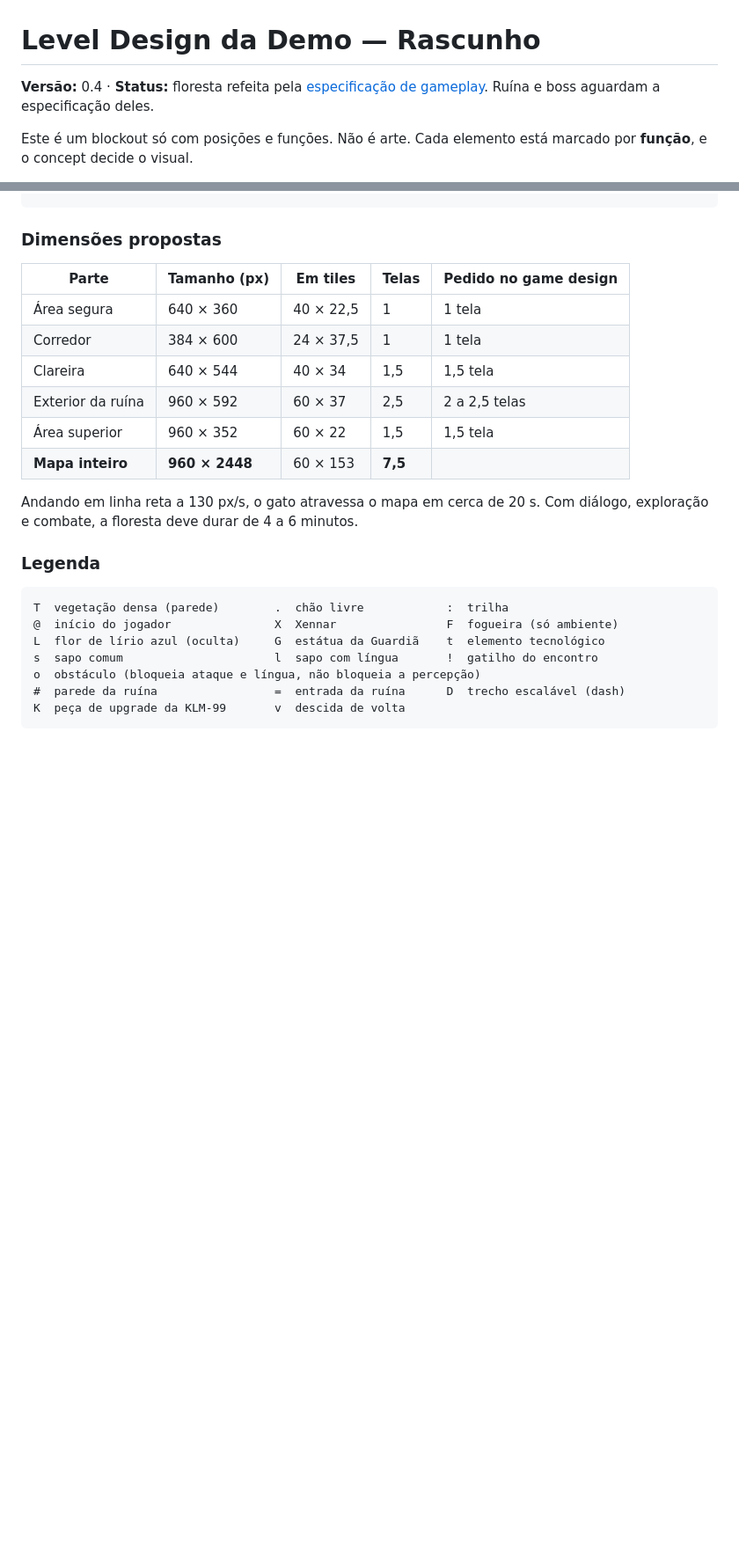
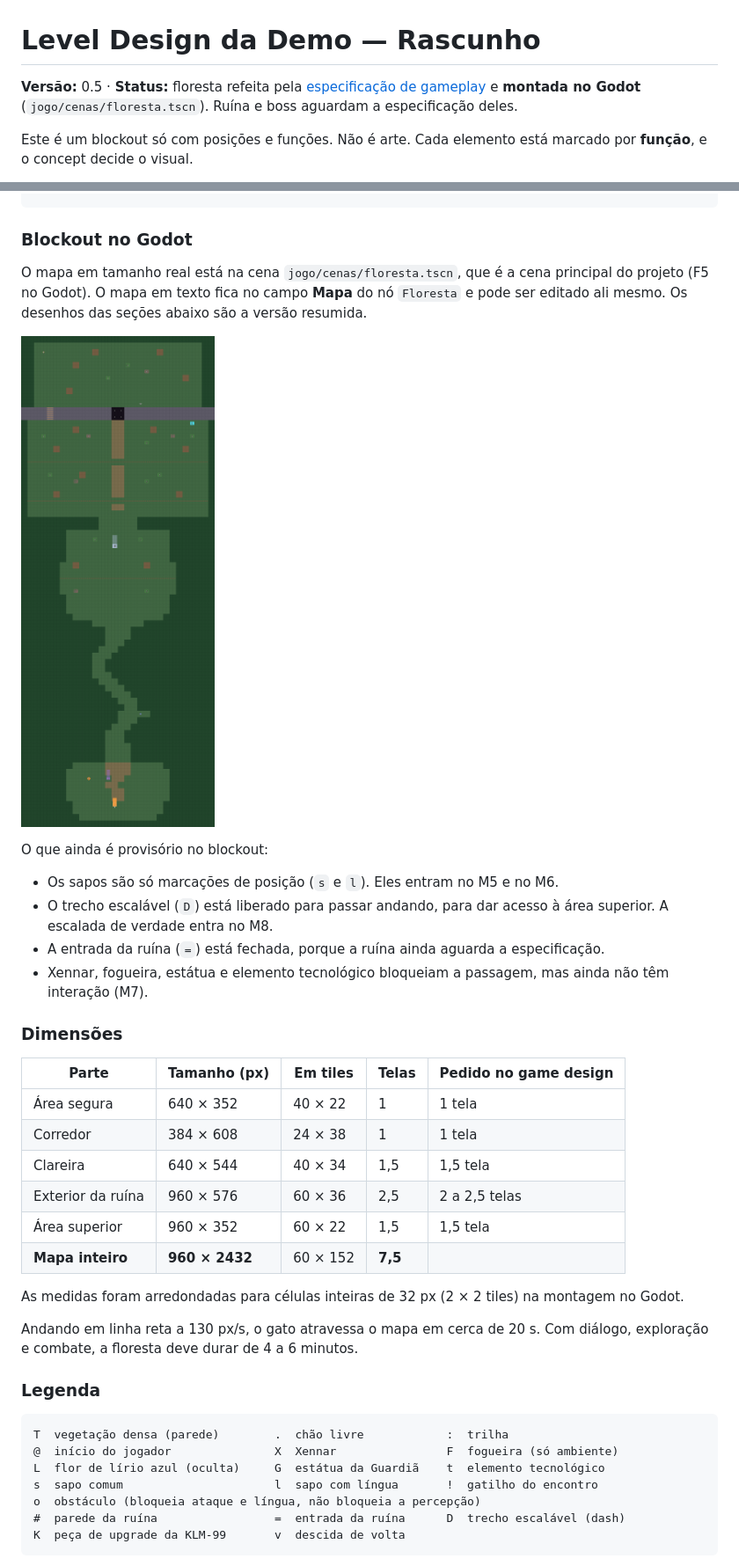
Before and after one commit to V-bit69/Game-Development, a Markdown page: docs/02-level-design-demo.md, 2 parts joined by grey strips. Shown at 88% size. GitHub-like rendering; pictures changed too: docs/referencias/blockout-floresta.png (added); blank space fills up the shorter version.

````diff
--- a/docs/02-level-design-demo.md
+++ b/docs/02-level-design-demo.md
@@ -1,6 +1,6 @@
 # Level Design da Demo — Rascunho
 
-**Versão:** 0.4 · **Status:** floresta refeita pela [especificação de gameplay](04-game-design-floresta.md). Ruína e boss aguardam a especificação deles.
+**Versão:** 0.5 · **Status:** floresta refeita pela [especificação de gameplay](04-game-design-floresta.md) e **montada no Godot** (`jogo/cenas/floresta.tscn`). Ruína e boss aguardam a especificação deles.
 
 Este é um blockout só com posições e funções. Não é arte. Cada elemento está marcado por **função**, e o concept decide o visual.
 
@@ -30,16 +30,31 @@ A floresta sobe de baixo para cima, como no diagrama do game design, com a ruín
                   └────────┘
 ```
 
-### Dimensões propostas
+### Blockout no Godot
+
+O mapa em tamanho real está na cena `jogo/cenas/floresta.tscn`, que é a cena principal do projeto (F5 no Godot). O mapa em texto fica no campo **Mapa** do nó `Floresta` e pode ser editado ali mesmo. Os desenhos das seções abaixo são a versão resumida.
+
+![Blockout da floresta](referencias/blockout-floresta.png)
+
+O que ainda é provisório no blockout:
+
+- Os sapos são só marcações de posição (`s` e `l`). Eles entram no M5 e no M6.
+- O trecho escalável (`D`) está liberado para passar andando, para dar acesso à área superior. A escalada de verdade entra no M8.
+- A entrada da ruína (`=`) está fechada, porque a ruína ainda aguarda a especificação.
+- Xennar, fogueira, estátua e elemento tecnológico bloqueiam a passagem, mas ainda não têm interação (M7).
+
+### Dimensões
 
 | Parte | Tamanho (px) | Em tiles | Telas | Pedido no game design |
 |---|---|---|---|---|
-| Área segura | 640 × 360 | 40 × 22,5 | 1 | 1 tela |
-| Corredor | 384 × 600 | 24 × 37,5 | 1 | 1 tela |
+| Área segura | 640 × 352 | 40 × 22 | 1 | 1 tela |
+| Corredor | 384 × 608 | 24 × 38 | 1 | 1 tela |
 | Clareira | 640 × 544 | 40 × 34 | 1,5 | 1,5 tela |
-| Exterior da ruína | 960 × 592 | 60 × 37 | 2,5 | 2 a 2,5 telas |
+| Exterior da ruína | 960 × 576 | 60 × 36 | 2,5 | 2 a 2,5 telas |
 | Área superior | 960 × 352 | 60 × 22 | 1,5 | 1,5 tela |
-| **Mapa inteiro** | **960 × 2448** | 60 × 153 | **7,5** | |
+| **Mapa inteiro** | **960 × 2432** | 60 × 152 | **7,5** | |
+
+As medidas foram arredondadas para células inteiras de 32 px (2 × 2 tiles) na montagem no Godot.
 
 Andando em linha reta a 130 px/s, o gato atravessa o mapa em cerca de 20 s. Com diálogo, exploração e combate, a floresta deve durar de 4 a 6 minutos.
 
````
Also changed, not shown: other parts of docs/02-level-design-demo.md (+1 -1 lines), docs/03-roadmap.md (+6 -3 lines), jogo/README.md (+4 -2 lines), 4 other files.
